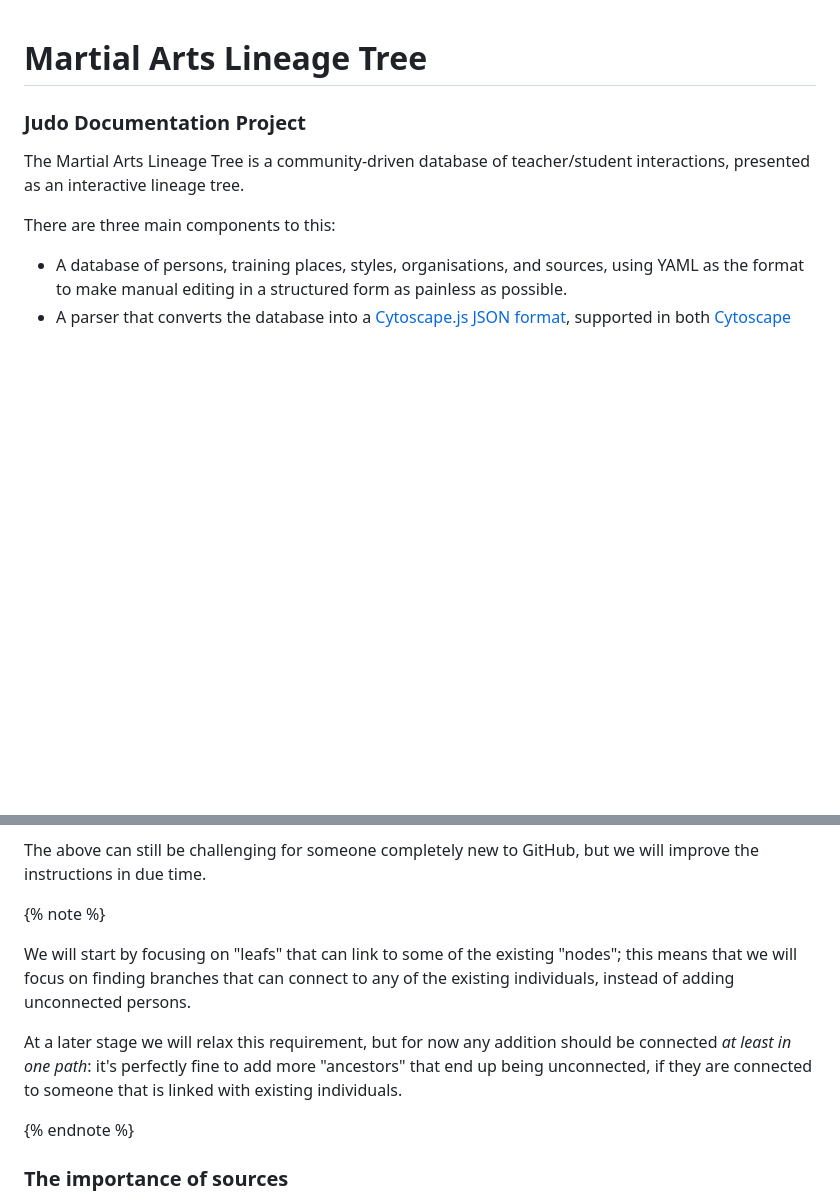
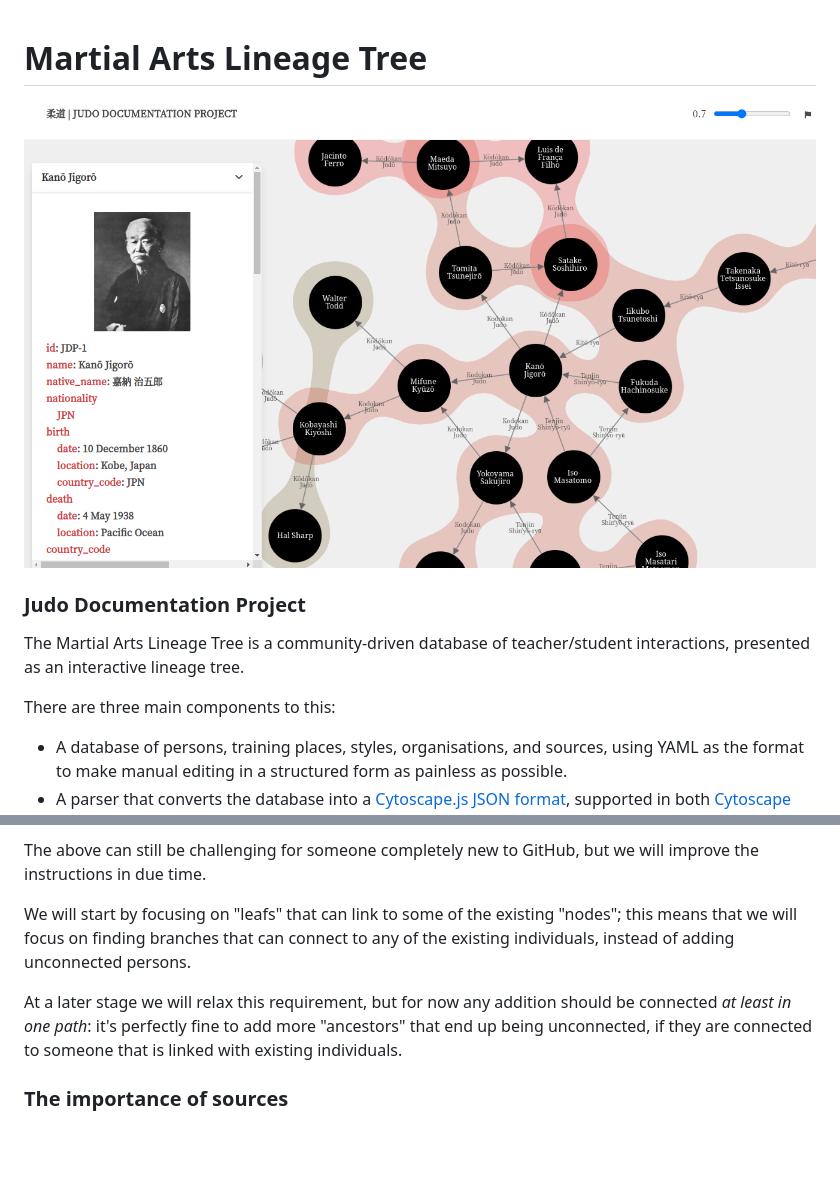
Before and after one commit to Judo-Documentation-Project/budotree, a Markdown page: README.md, 2 parts joined by grey strips. Drawn GitHub-style; blank space fills up the shorter version.

```diff
--- a/README.md
+++ b/README.md
@@ -1,4 +1,6 @@
 # Martial Arts Lineage Tree
+
+![](images/tree.png)
 ### Judo Documentation Project
 
 The Martial Arts Lineage Tree is a community-driven database of
@@ -58,8 +60,6 @@ you through until we improve instructions:
 
 The above can still be challenging for someone completely new to GitHub, but we
 will improve the instructions in due time.
-
-{% note %}
 
 We will start by focusing on "leafs" that can link to some of the
 existing "nodes"; this means that we will focus on finding branches that can
@@ -70,7 +70,6 @@ be connected _at least in one path_: it's perfectly fine to add more "ancestors"
 that end up being unconnected, if they are connected to someone that is linked
 with existing individuals.
 
-{% endnote %}
 
 ### The importance of sources
 
```
Also changed, not shown: other parts of README.md (+2 -2 lines).
